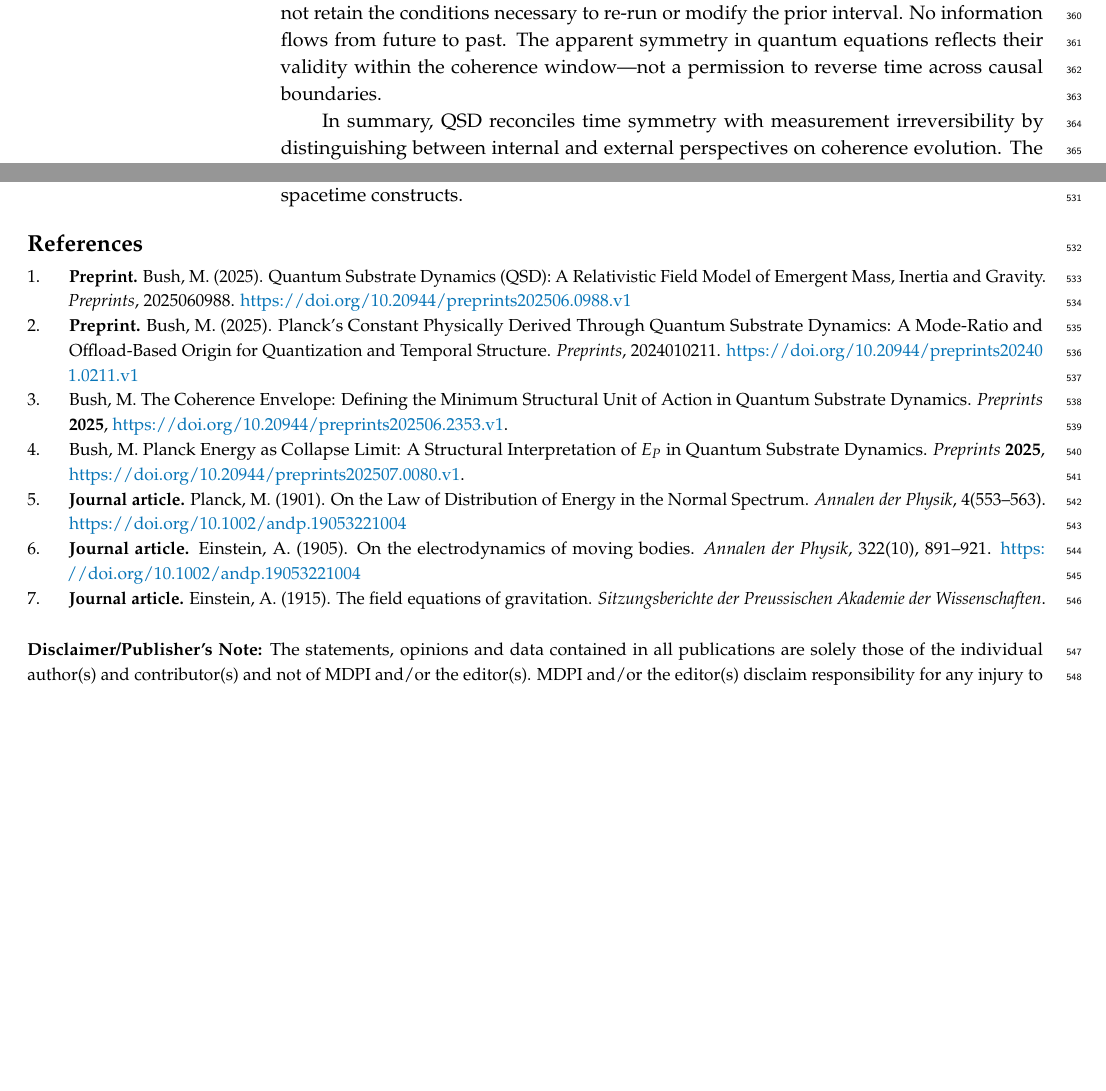
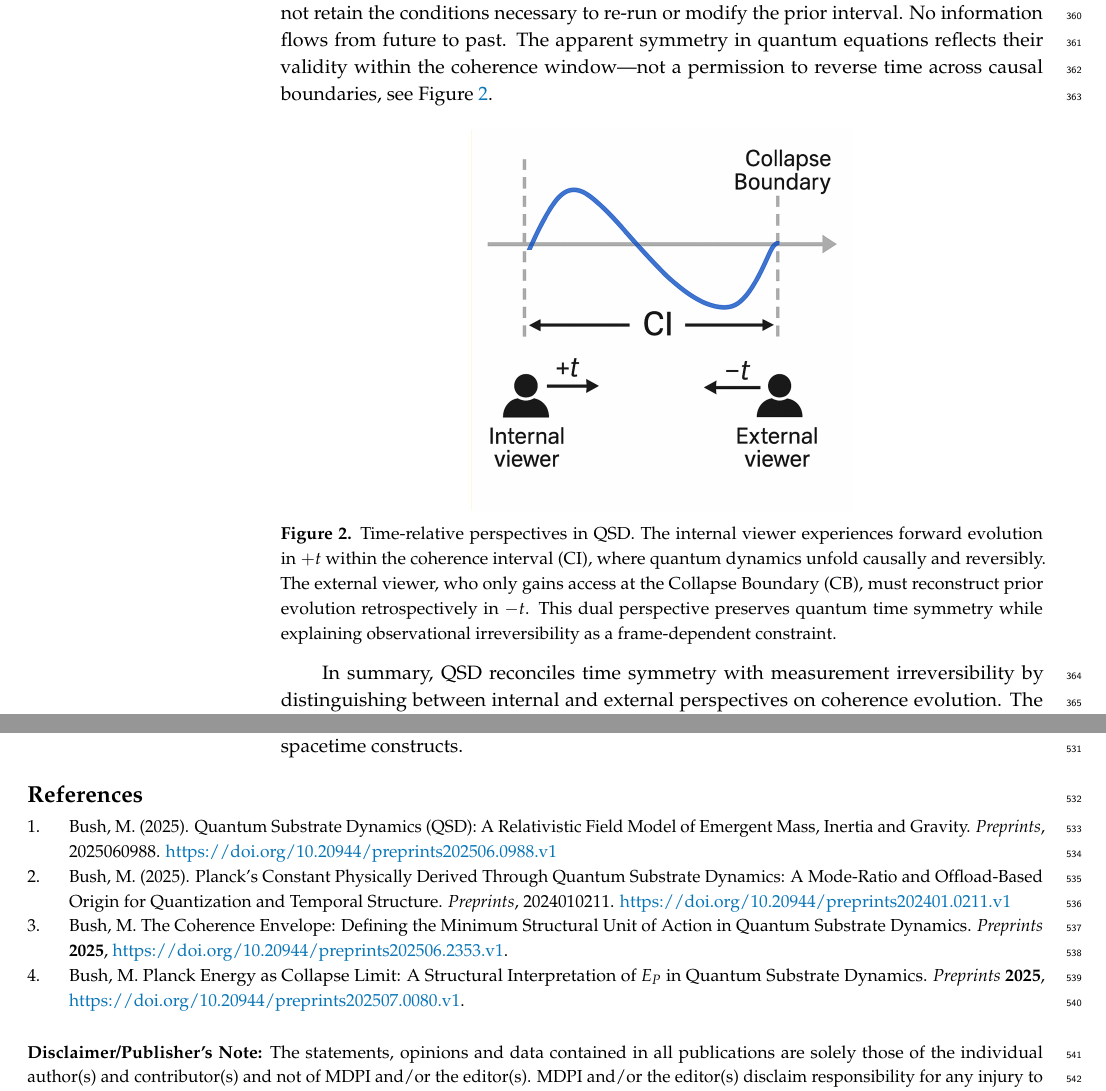
Before and after one commit to mrhadden/qsd-qmqft, a LaTeX paper (qsd-qmqft.tex): two parts of pages 9 and 13 of 13, joined at a grey line, cut so that both start at the same text, the shorter picture padded with empty space. Compiled offline with pdfLaTeX.

Commit message:
Updates from Overleaf

```diff
--- a/qsd-qmqft.tex
+++ b/qsd-qmqft.tex
@@ -440,7 +440,15 @@ However, collapse occurs at the Collapse Boundary \( \mathcal{B}_c \), which mar
 
 Thus, the wavefunction evolves forward in \( +t \) within the frame, but is reconstructed in \( -t \) after collapse. This asymmetry is not a failure of time symmetry—it is a consequence of causal accessibility. Time flows forward in the substrate. The observer, positioned outside the causal frame of the coherence interval, must look backward across the CB to reconstruct what occurred. The CI traversal history, from the point of view of a complete system description, spans both \( +t \) (internal evolution) and \( -t \) (external reconstruction).
 
-This distinction also clarifies the limits of retrocausal interpretations. In QSD, there is no backward influence across time; there is only the backward application of mathematics to reconstruct forward-evolved structure. Once a structure has collapsed, the substrate does not retain the conditions necessary to re-run or modify the prior interval. No information flows from future to past. The apparent symmetry in quantum equations reflects their validity within the coherence window—not a permission to reverse time across causal boundaries.
+This distinction also clarifies the limits of retrocausal interpretations. In QSD, there is no backward influence across time; there is only the backward application of mathematics to reconstruct forward-evolved structure. Once a structure has collapsed, the substrate does not retain the conditions necessary to re-run or modify the prior interval. No information flows from future to past. The apparent symmetry in quantum equations reflects their validity within the coherence window—not a permission to reverse time across causal boundaries, see Figure \ref{fig:timing-perspective}.
+
+\begin{figure}[ht]
+    \centering
+    \includegraphics[width=0.50\textwidth]{figures/timing.pdf}
+    \caption{Time-relative perspectives in QSD. The internal viewer experiences forward evolution in \( +t \) within the coherence interval (CI), where quantum dynamics unfold causally and reversibly. The external viewer, who only gains access at the Collapse Boundary (CB), must reconstruct prior evolution retrospectively in \( -t \). This dual perspective preserves quantum time symmetry while explaining observational irreversibility as a frame-dependent constraint.}
+    \label{fig:timing-perspective}
+\end{figure}
+
 
 In summary, QSD reconciles time symmetry with measurement irreversibility by distinguishing between internal and external perspectives on coherence evolution. The system experiences forward time as it evolves; the observer reconstructs its past only after collapse. There is no contradiction—only a shift in frame. This provides a causal foundation for the quantum arrow of time without requiring thermodynamic assumptions or speculative metaphysics.
 
@@ -690,25 +698,17 @@ Further work will formalize this relationship across curved and layered substrat
 \begin{thebibliography}{999}
 % Reference
 \bibitem{bush2025}
-\textbf{Preprint.} Bush, M. (2025). Quantum Substrate Dynamics (QSD): A Relativistic Field Model of Emergent Mass, Inertia and Gravity. \textit{Preprints}, 2025060988. \url{https://doi.org/10.20944/preprints202506.0988.v1}
+Bush, M. (2025). Quantum Substrate Dynamics (QSD): A Relativistic Field Model of Emergent Mass, Inertia and Gravity. \textit{Preprints}, 2025060988. \url{https://doi.org/10.20944/preprints202506.0988.v1}
 % reference
 \bibitem{bush-planck-2025}
-\textbf{Preprint.} Bush, M. (2025). Planck’s Constant Physically Derived Through Quantum Substrate Dynamics: A Mode-Ratio and Offload-Based Origin for Quantization and Temporal Structure. \textit{Preprints}, 2024010211. \url{https://doi.org/10.20944/preprints202401.0211.v1}
+Bush, M. (2025). Planck’s Constant Physically Derived Through Quantum Substrate Dynamics: A Mode-Ratio and Offload-Based Origin for Quantization and Temporal Structure. \textit{Preprints}, 2024010211. \url{https://doi.org/10.20944/preprints202401.0211.v1}
 % Reference
 \bibitem{bush-coherence}
 Bush, M. The Coherence Envelope: Defining the Minimum Structural Unit of Action in Quantum Substrate Dynamics. {\em Preprints} {\bf 2025}, \url{https://doi.org/10.20944/preprints202506.2353.v1}.
 % Reference
 \bibitem{bush-planck-ep}
 Bush, M. Planck Energy as Collapse Limit: A Structural Interpretation of $E_P$ in Quantum Substrate Dynamics. {\em Preprints} {\bf 2025}, \url{https://doi.org/10.20944/preprints202507.0080.v1}.
-% Reference
-\bibitem{planck1901}
-\textbf{Journal article.} Planck, M. (1901). On the Law of Distribution of Energy in the Normal Spectrum. \textit{Annalen der Physik}, 4(553–563). \url{https://doi.org/10.1002/andp.19053221004}
-% Reference
-\bibitem{einstein1905}
-\textbf{Journal article.} Einstein, A. (1905). On the electrodynamics of moving bodies. \textit{Annalen der Physik}, 322(10), 891–921. \url{https://doi.org/10.1002/andp.19053221004}
-% Reference
-\bibitem{einstein1915}
-\textbf{Journal article.} Einstein, A. (1915). The field equations of gravitation. \textit{Sitzungsberichte der Preussischen Akademie der Wissenschaften}.
+
 
 \end{thebibliography}
 }
```
